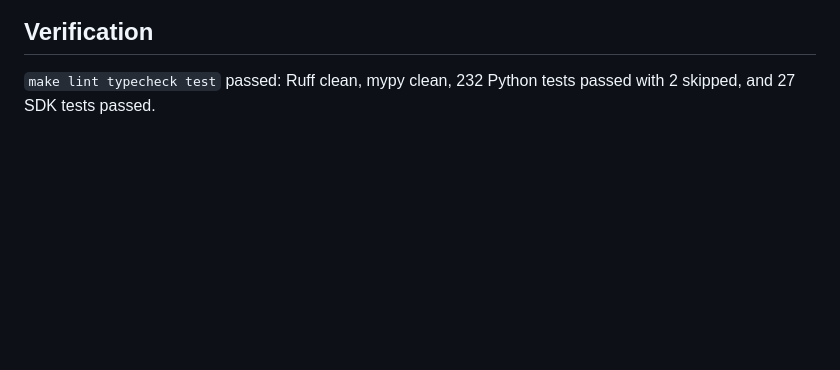
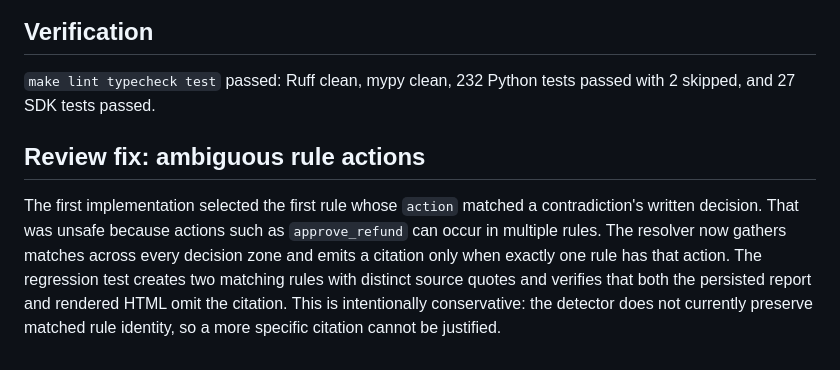
Before and after one commit to chrisokor/skiljo, a Markdown page: docs/learning/week7-task5-html-report-rendering.md, the part around the change. Drawn GitHub-style; blank space fills up the shorter version.

Commit message:
docs(learning): capture citation provenance fix

```diff
--- a/docs/learning/week7-task5-html-report-rendering.md
+++ b/docs/learning/week7-task5-html-report-rendering.md
@@ -67,3 +67,14 @@ new page.
 
 `make lint typecheck test` passed: Ruff clean, mypy clean, 232 Python tests
 passed with 2 skipped, and 27 SDK tests passed.
+
+## Review fix: ambiguous rule actions
+
+The first implementation selected the first rule whose `action` matched a
+contradiction's written decision. That was unsafe because actions such as
+`approve_refund` can occur in multiple rules. The resolver now gathers matches
+across every decision zone and emits a citation only when exactly one rule has
+that action. The regression test creates two matching rules with distinct source
+quotes and verifies that both the persisted report and rendered HTML omit the
+citation. This is intentionally conservative: the detector does not currently
+preserve matched rule identity, so a more specific citation cannot be justified.
```
